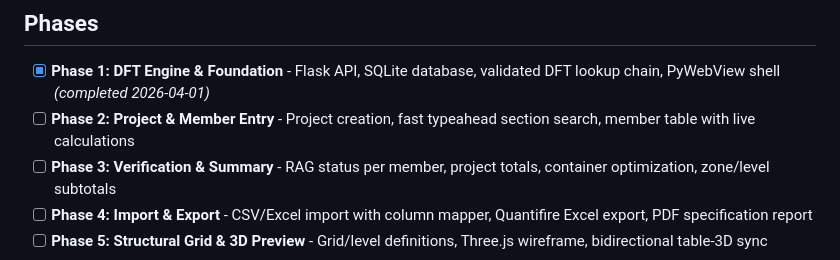
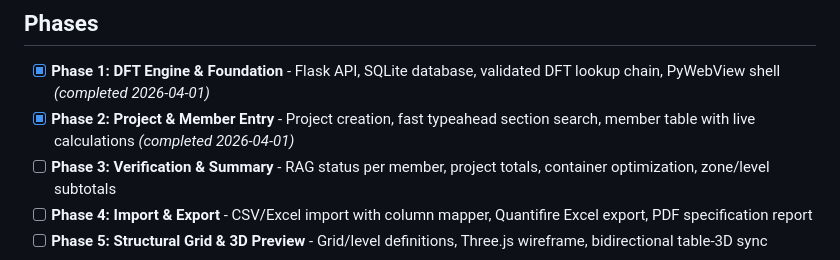
Before and after one commit to ThomasSmith181291/nullifire-intumescent-calculator, a Markdown page: .planning/ROADMAP.md, the part around the change. Rendered like a GitHub page.

Commit message:
docs(phase-02): complete phase execution

```diff
--- a/.planning/ROADMAP.md
+++ b/.planning/ROADMAP.md
@@ -7,7 +7,7 @@ Build a structural steel intumescent coating specification tool that replaces le
 ## Phases
 
 - [x] **Phase 1: DFT Engine & Foundation** - Flask API, SQLite database, validated DFT lookup chain, PyWebView shell *(completed 2026-04-01)*
-- [ ] **Phase 2: Project & Member Entry** - Project creation, fast typeahead section search, member table with live calculations
+- [x] **Phase 2: Project & Member Entry** - Project creation, fast typeahead section search, member table with live calculations *(completed 2026-04-01)*
 - [ ] **Phase 3: Verification & Summary** - RAG status per member, project totals, container optimization, zone/level subtotals
 - [ ] **Phase 4: Import & Export** - CSV/Excel import with column mapper, Quantifire Excel export, PDF specification report
 - [ ] **Phase 5: Structural Grid & 3D Preview** - Grid/level definitions, Three.js wireframe, bidirectional table-3D sync
```
